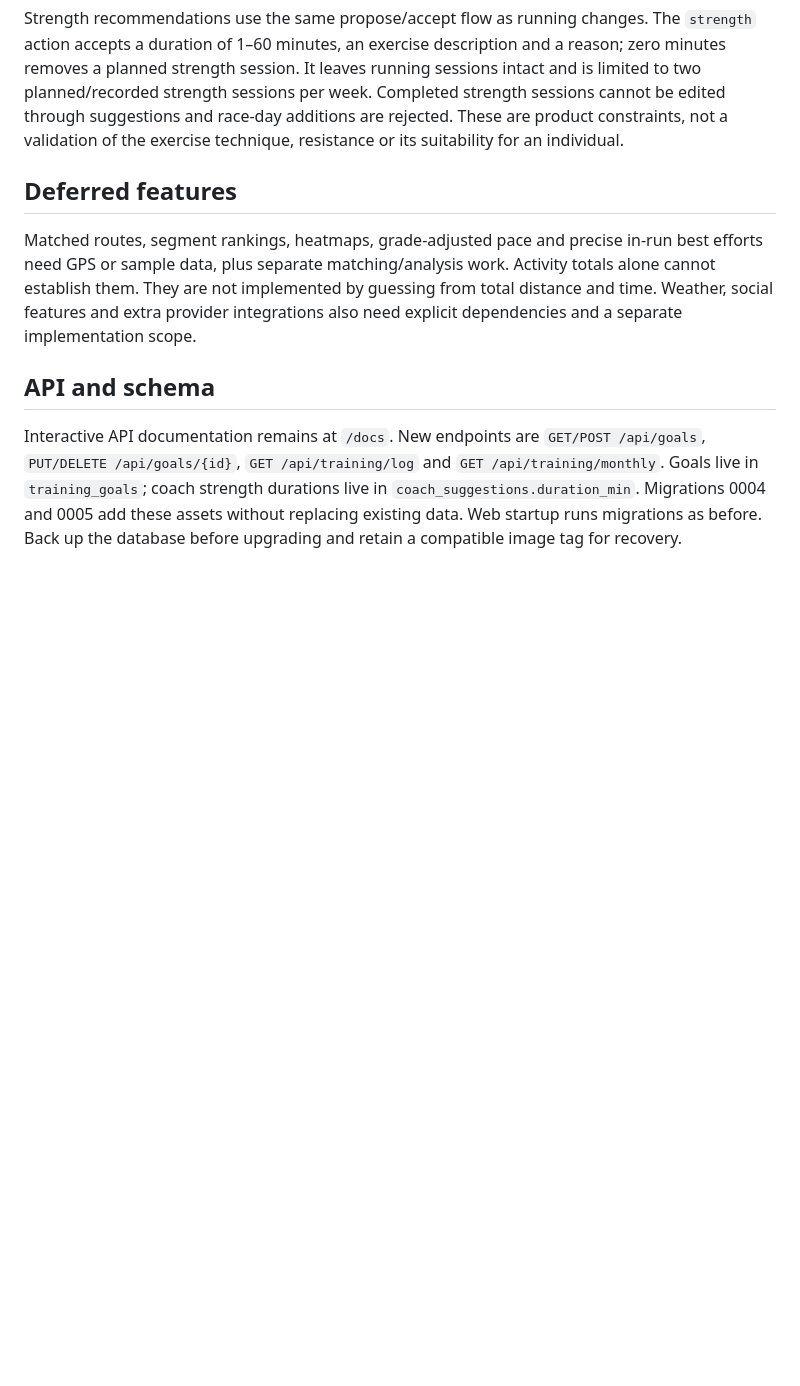
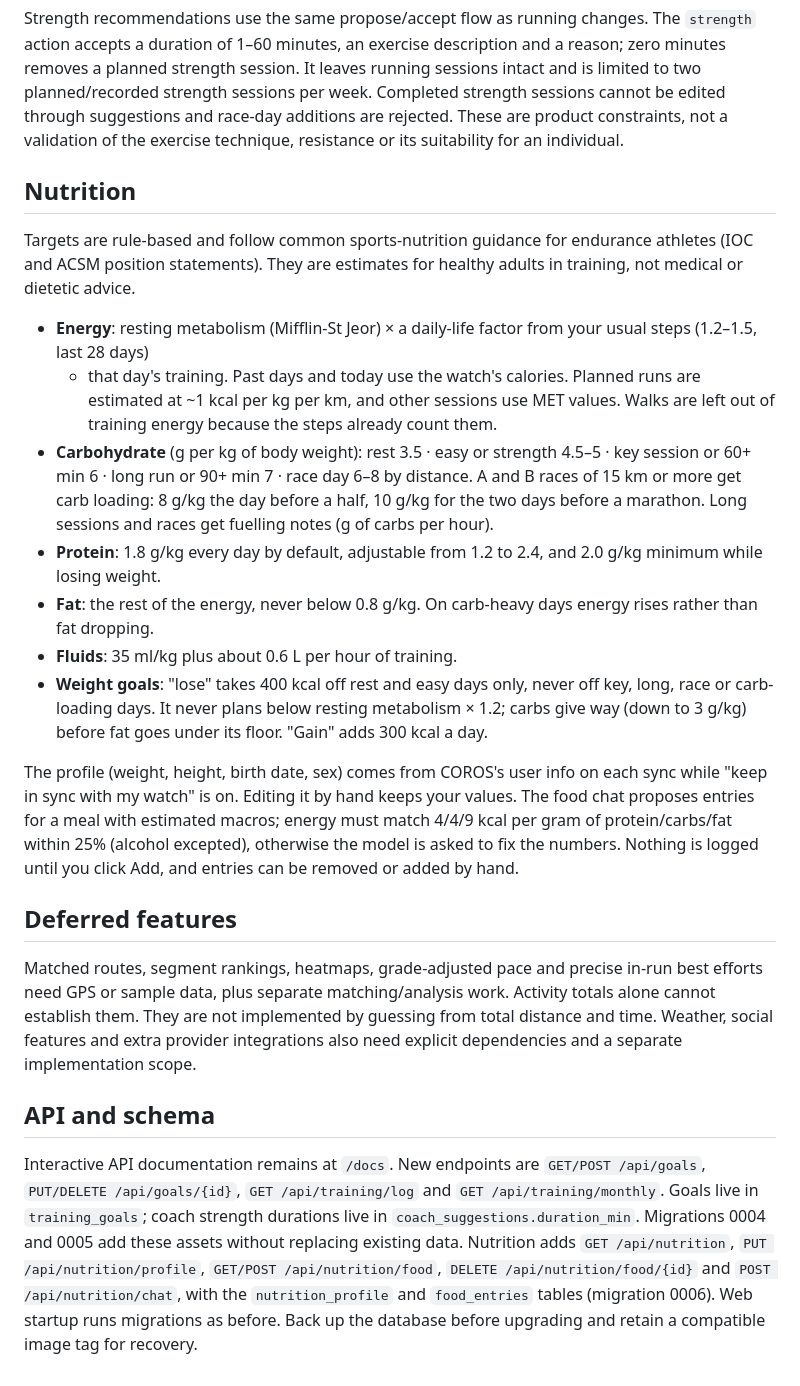
Before and after one commit to gnvalente92/homecoach, a Markdown page: docs/FEATURES.md, the part around the change. Rendered like a GitHub page; blank space fills up the shorter version.

```diff
--- a/docs/FEATURES.md
+++ b/docs/FEATURES.md
@@ -28,6 +28,29 @@ sessions intact and is limited to two planned/recorded strength sessions per wee
 edited through suggestions and race-day additions are rejected. These are product constraints, not a validation of the
 exercise technique, resistance or its suitability for an individual.
 
+## Nutrition
+
+Targets are rule-based and follow common sports-nutrition guidance for endurance athletes (IOC and ACSM position
+statements). They are estimates for healthy adults in training, not medical or dietetic advice.
+
+- **Energy**: resting metabolism (Mifflin-St Jeor) × a daily-life factor from your usual steps (1.2–1.5, last 28 days)
+  + that day's training. Past days and today use the watch's calories. Planned runs are estimated at ~1 kcal per kg per km,
+  and other sessions use MET values. Walks are left out of training energy because the steps already count them.
+- **Carbohydrate** (g per kg of body weight): rest 3.5 · easy or strength 4.5–5 · key session or 60+ min 6 · long run or
+  90+ min 7 · race day 6–8 by distance. A and B races of 15 km or more get carb loading: 8 g/kg the day before a half,
+  10 g/kg for the two days before a marathon. Long sessions and races get fuelling notes (g of carbs per hour).
+- **Protein**: 1.8 g/kg every day by default, adjustable from 1.2 to 2.4, and 2.0 g/kg minimum while losing weight.
+- **Fat**: the rest of the energy, never below 0.8 g/kg. On carb-heavy days energy rises rather than fat dropping.
+- **Fluids**: 35 ml/kg plus about 0.6 L per hour of training.
+- **Weight goals**: "lose" takes 400 kcal off rest and easy days only, never off key, long, race or carb-loading days. It
+  never plans below resting metabolism × 1.2; carbs give way (down to 3 g/kg) before fat goes under its floor. "Gain" adds
+  300 kcal a day.
+
+The profile (weight, height, birth date, sex) comes from COROS's user info on each sync while "keep in sync with my watch"
+is on. Editing it by hand keeps your values. The food chat proposes entries for a meal with estimated macros; energy must
+match 4/4/9 kcal per gram of protein/carbs/fat within 25% (alcohol excepted), otherwise the model is asked to fix the
+numbers. Nothing is logged until you click Add, and entries can be removed or added by hand.
+
 ## Deferred features
 
 Matched routes, segment rankings, heatmaps, grade-adjusted pace and precise in-run best efforts need GPS or sample data,
@@ -39,5 +62,7 @@ and a separate implementation scope.
 
 Interactive API documentation remains at `/docs`. New endpoints are `GET/POST /api/goals`, `PUT/DELETE /api/goals/{id}`,
 `GET /api/training/log` and `GET /api/training/monthly`. Goals live in `training_goals`; coach strength durations live in
-`coach_suggestions.duration_min`. Migrations 0004 and 0005 add these assets without replacing existing data. Web startup
+`coach_suggestions.duration_min`. Migrations 0004 and 0005 add these assets without replacing existing data. Nutrition adds `GET /api/nutrition`,
+`PUT /api/nutrition/profile`, `GET/POST /api/nutrition/food`, `DELETE /api/nutrition/food/{id}` and
+`POST /api/nutrition/chat`, with the `nutrition_profile` and `food_entries` tables (migration 0006). Web startup
 runs migrations as before. Back up the database before upgrading and retain a compatible image tag for recovery.
```
Also changed, not shown: README.md (+8 -0 lines), docs/screenshots/nutrition.png (added), 15 other files.
